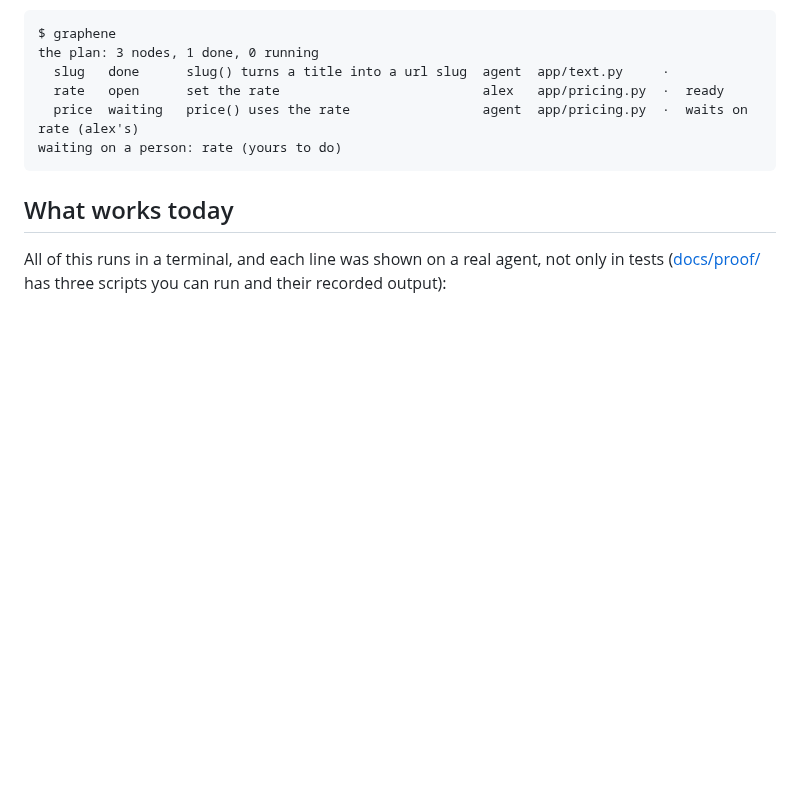
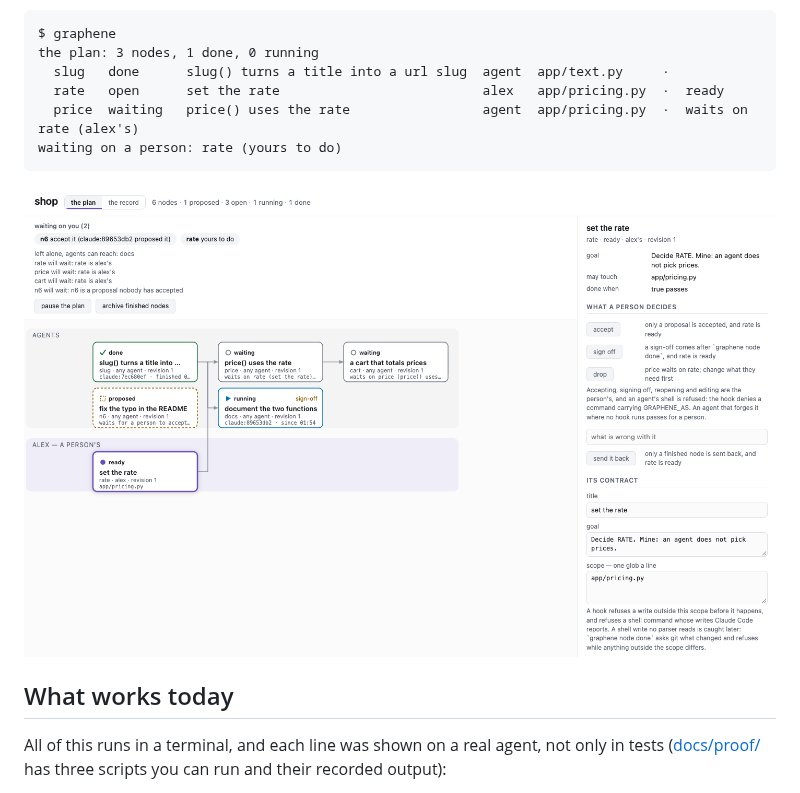
Before and after one commit to Alex-lop/Graphene, a Markdown page: README.md, the part around the change. Rendered like a GitHub page; pictures changed too: docs/assets/plan.png (added); blank space fills up the shorter version.

Commit message:
README: a picture of the plan in graphene ui; morning.md: disagreements and rollback

````diff
--- a/README.md
+++ b/README.md
@@ -24,6 +24,8 @@ the plan: 3 nodes, 1 done, 0 running
   price  waiting   price() uses the rate                 agent  app/pricing.py  ·  waits on rate (alex's)
 waiting on a person: rate (yours to do)
 ```
+
+![The same kind of plan in `graphene ui`: owners as lanes, what waits on you at the top, a node's contract on the right](docs/assets/plan.png)
 
 ## What works today
 
````
Also changed, not shown: docs/process/morning.md (+29 -2 lines).
